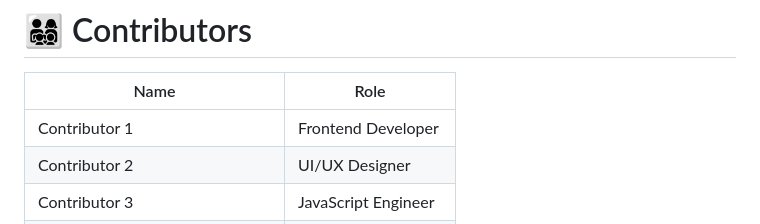
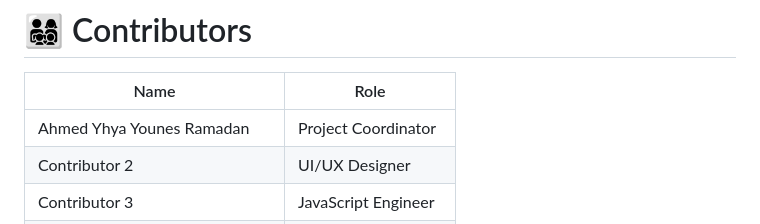
Before and after one commit to Eng-Ayman-Mohamed/Multi-Actor-E-commerce-System, a Markdown page: README.md, the part around the change. GitHub-like rendering.

Commit message:
Ahmed changes

```diff
--- a/README.md
+++ b/README.md
@@ -322,7 +322,7 @@ Since this is a front-end project:
 
 | Name                        | Role                |
 | --------------------------- | ------------------- |
-| Contributor 1               | Frontend Developer  |
+| Ahmed Yhya Younes Ramadan   | Project Coordinator |
 | Contributor 2               | UI/UX Designer      |
 | Contributor 3               | JavaScript Engineer |
 | Contributor 4               | Dashboard Architect |
```
